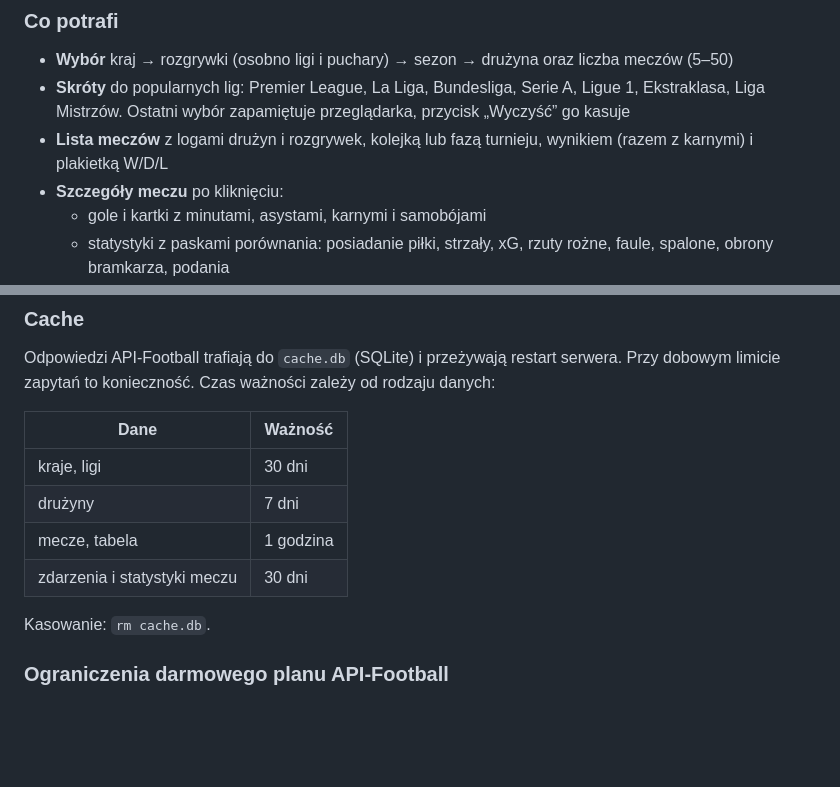
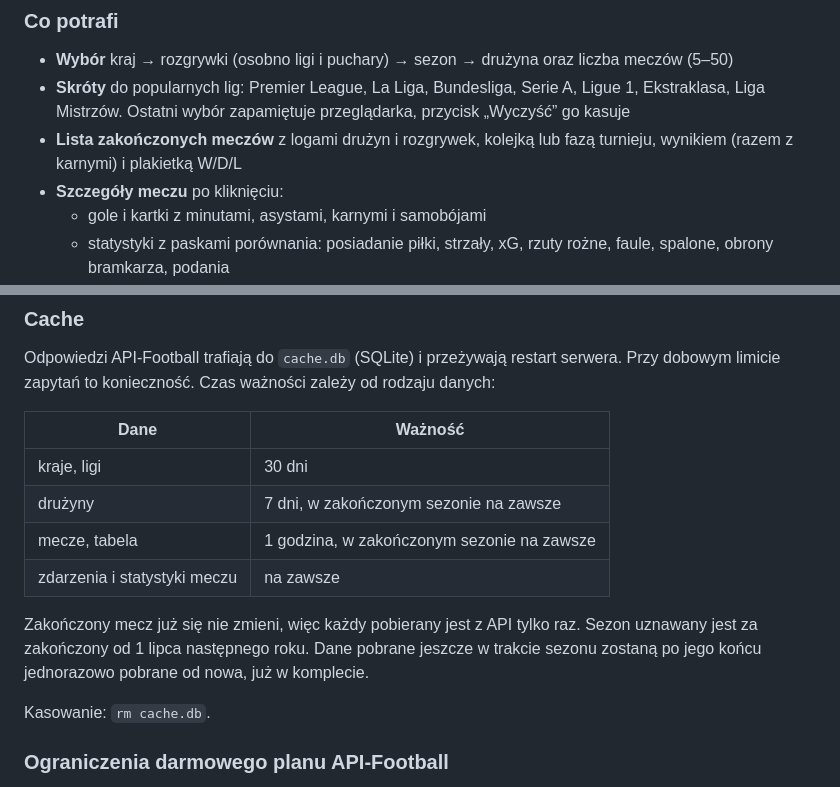
Before and after one commit to slizoon1337/mecze-projekt, a Markdown page: README.md, 2 parts joined by grey strips. GitHub-like rendering; blank space fills up the shorter version.

```diff
--- a/README.md
+++ b/README.md
@@ -74,8 +74,8 @@ uvicorn meczeprojekt_v3:app --reload
 - **Wybór** kraj → rozgrywki (osobno ligi i puchary) → sezon → drużyna oraz liczba meczów (5–50)
 - **Skróty** do popularnych lig: Premier League, La Liga, Bundesliga, Serie A, Ligue 1,
   Ekstraklasa, Liga Mistrzów. Ostatni wybór zapamiętuje przeglądarka, przycisk „Wyczyść” go kasuje
-- **Lista meczów** z logami drużyn i rozgrywek, kolejką lub fazą turnieju, wynikiem
-  (razem z karnymi) i plakietką W/D/L
+- **Lista zakończonych meczów** z logami drużyn i rozgrywek, kolejką lub fazą turnieju,
+  wynikiem (razem z karnymi) i plakietką W/D/L
 - **Szczegóły meczu** po kliknięciu:
   - gole i kartki z minutami, asystami, karnymi i samobójami
   - statystyki z paskami porównania: posiadanie piłki, strzały, xG, rzuty rożne,
@@ -108,9 +108,13 @@ Przy dobowym limicie zapytań to konieczność. Czas ważności zależy od rodza
 | Dane | Ważność |
 |---|---|
 | kraje, ligi | 30 dni |
-| drużyny | 7 dni |
-| mecze, tabela | 1 godzina |
-| zdarzenia i statystyki meczu | 30 dni |
+| drużyny | 7 dni, w zakończonym sezonie na zawsze |
+| mecze, tabela | 1 godzina, w zakończonym sezonie na zawsze |
+| zdarzenia i statystyki meczu | na zawsze |
+
+Zakończony mecz już się nie zmieni, więc każdy pobierany jest z API tylko raz.
+Sezon uznawany jest za zakończony od 1 lipca następnego roku. Dane pobrane jeszcze
+w trakcie sezonu zostaną po jego końcu jednorazowo pobrane od nowa, już w komplecie.
 
 Kasowanie: `rm cache.db`.
 
```
